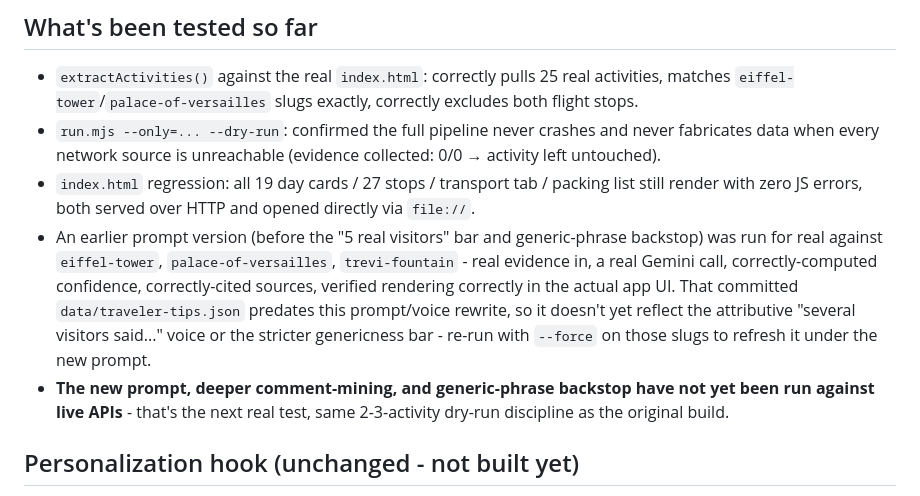
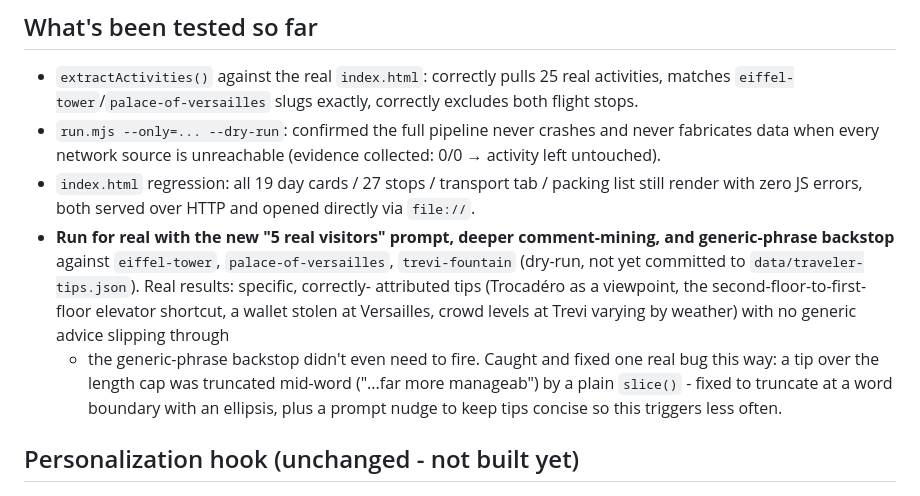
Before and after one commit to Sdrucker6637/euro-trip, a Markdown page: TRAVELER-TIPS.md, the part around the change. Rendered like a GitHub page.

Commit message:
Update test-status notes with the real authentic-voice run results
Co-Authored-By: Claude Sonnet 5 <noreply@anthropic.com>
Claude-Session: https://claude.ai/code/session_011WGSVECAS1Jfrp2M4dtTDN

```diff
--- a/TRAVELER-TIPS.md
+++ b/TRAVELER-TIPS.md
@@ -263,18 +263,18 @@ no `--only`/`--force` only touches what's actually stale or new -
 - `index.html` regression: all 19 day cards / 27 stops / transport tab /
   packing list still render with zero JS errors, both served over HTTP
   and opened directly via `file://`.
-- An earlier prompt version (before the "5 real visitors" bar and
-  generic-phrase backstop) was run for real against `eiffel-tower`,
-  `palace-of-versailles`, `trevi-fountain` - real evidence in, a real
-  Gemini call, correctly-computed confidence, correctly-cited sources,
-  verified rendering correctly in the actual app UI. That committed
-  `data/traveler-tips.json` predates this prompt/voice rewrite, so it
-  doesn't yet reflect the attributive "several visitors said..." voice
-  or the stricter genericness bar - re-run with `--force` on those
-  slugs to refresh it under the new prompt.
-- **The new prompt, deeper comment-mining, and generic-phrase backstop
-  have not yet been run against live APIs** - that's the next real test,
-  same 2-3-activity dry-run discipline as the original build.
+- **Run for real with the new "5 real visitors" prompt, deeper
+  comment-mining, and generic-phrase backstop** against `eiffel-tower`,
+  `palace-of-versailles`, `trevi-fountain` (dry-run, not yet committed
+  to `data/traveler-tips.json`). Real results: specific, correctly-
+  attributed tips (Trocadéro as a viewpoint, the second-floor-to-first-
+  floor elevator shortcut, a wallet stolen at Versailles, crowd levels
+  at Trevi varying by weather) with no generic advice slipping through
+  - the generic-phrase backstop didn't even need to fire. Caught and
+  fixed one real bug this way: a tip over the length cap was truncated
+  mid-word ("...far more manageab") by a plain `slice()` - fixed to
+  truncate at a word boundary with an ellipsis, plus a prompt nudge to
+  keep tips concise so this triggers less often.
 
 ## Personalization hook (unchanged - not built yet)
 
```
